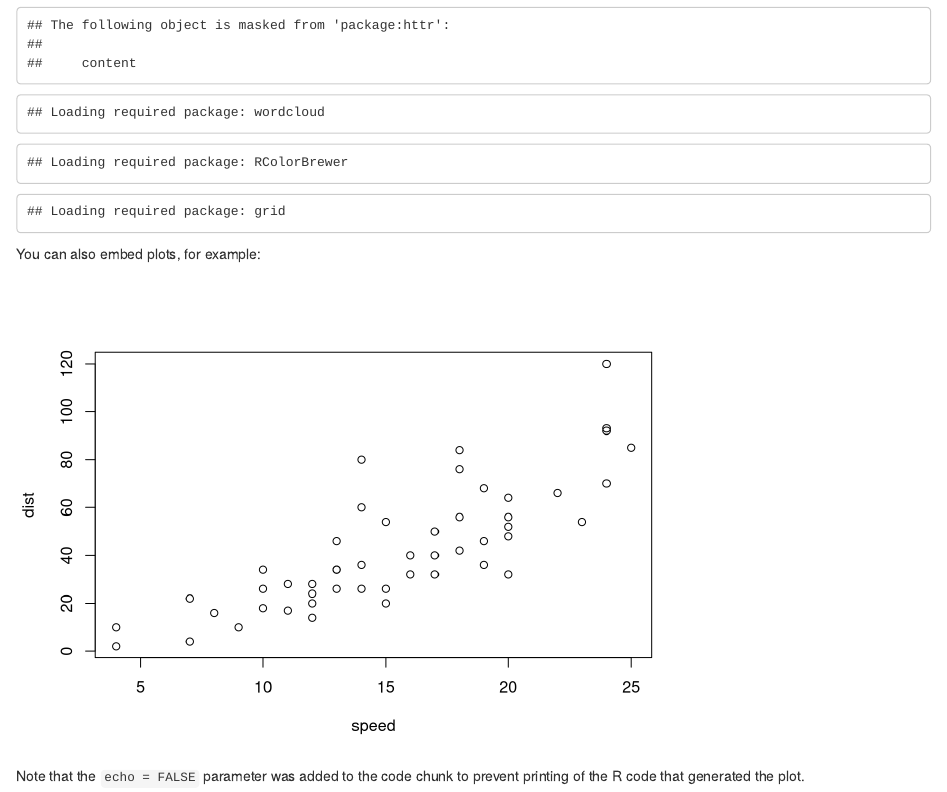
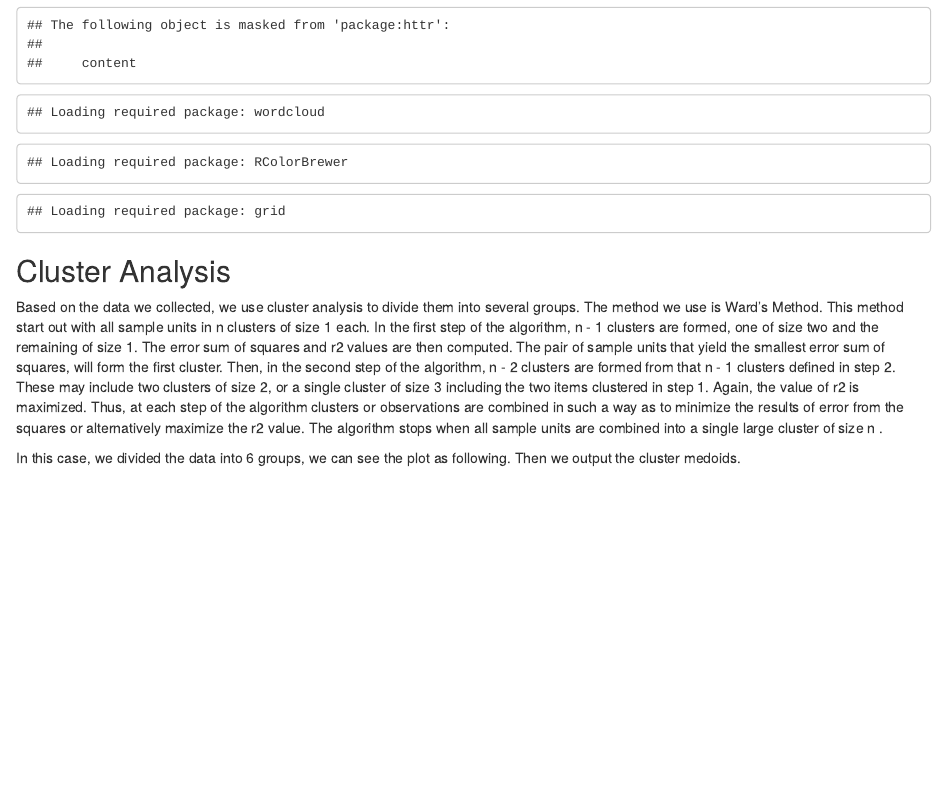
Before and after one commit to js641/STA523_Final_Project, an R Markdown document (FinalProject/WriteUp.Rmd): the page in a window 1100 px wide, from 1390 px down. Rendered offline with R 4.5, knitr and Pandoc, with nearby package versions.

Commit message:
text clustering write up

````diff
--- a/FinalProject/WriteUp.Rmd
+++ b/FinalProject/WriteUp.Rmd
@@ -50,10 +50,8 @@ PrepareTwitter<-function()
 PrepareTwitter()
 ```
 
-You can also embed plots, for example:
+## Cluster Analysis
 
-```{r, echo=FALSE}
-plot(cars)
-```
+Based on the data we collected, we use cluster analysis to divide them into several groups. The method we use is Ward's Method. This method start out with all sample units in n clusters of size 1 each. In the first step of the algorithm, n - 1 clusters are formed, one of size two and the remaining of size 1. The error sum of squares and r2 values are then computed. The pair of sample units that yield the smallest error sum of squares,  will form the first cluster. Then, in the second step of the algorithm, n - 2 clusters are formed from that n - 1 clusters defined in step 2. These may include two clusters of size 2, or a single cluster of size 3 including the two items clustered in step 1. Again, the value of r2 is maximized. Thus, at each step of the algorithm clusters or observations are combined in such a way as to minimize the results of error from the squares or alternatively maximize the r2 value. The algorithm stops when all sample units are combined into a single large cluster of size n .
 
-Note that the `echo = FALSE` parameter was added to the code chunk to prevent printing of the R code that generated the plot.
+In this case, we divided the data into 6 groups, we can see the plot as following. Then we output the cluster medoids.
````
